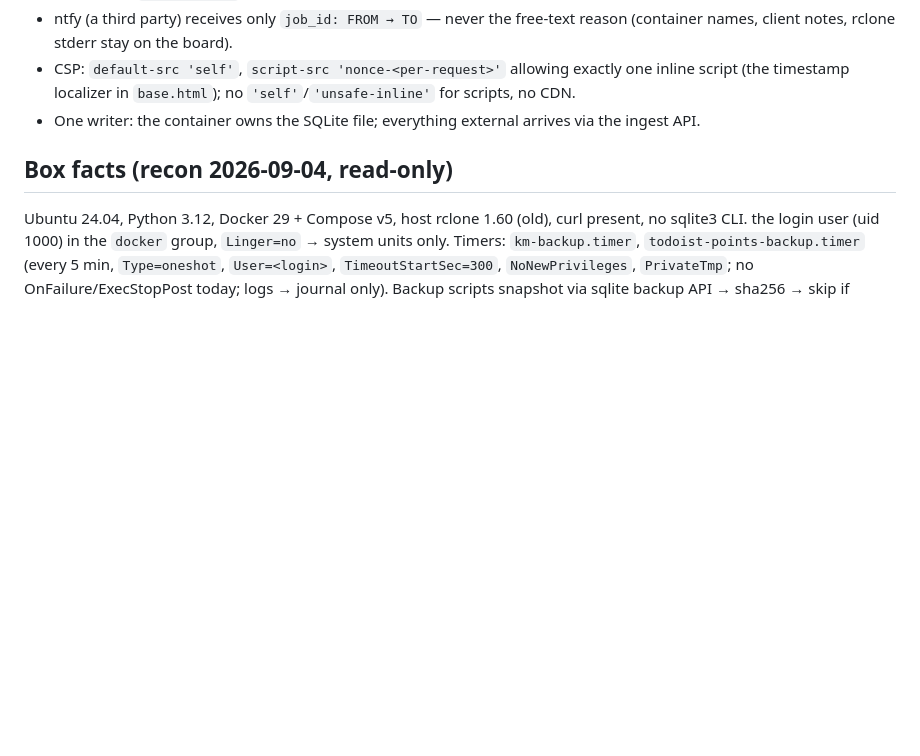
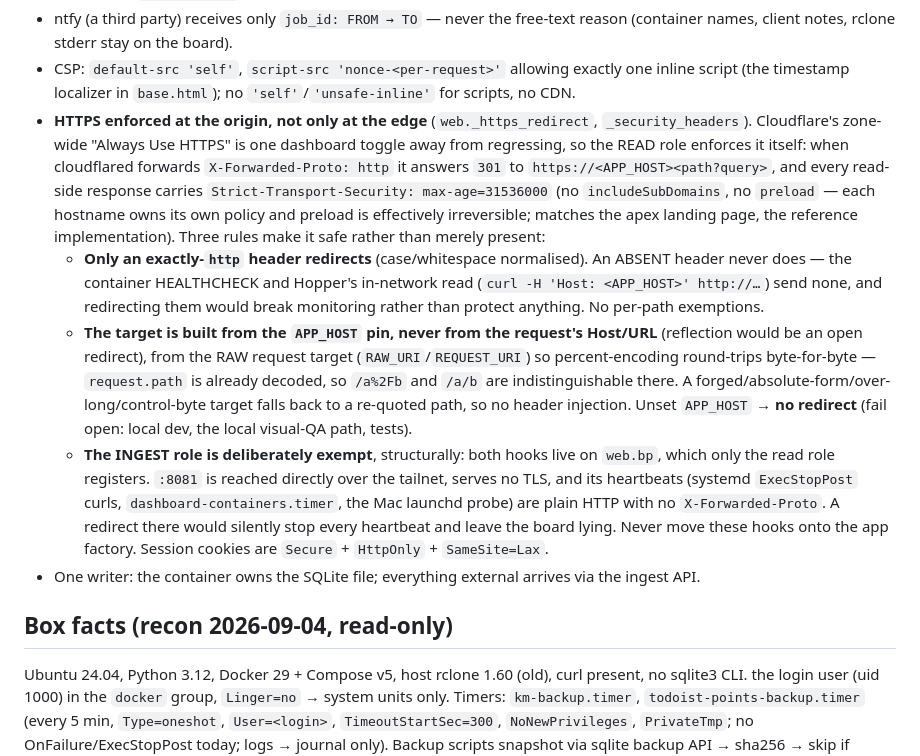
Before and after one commit to Graham-Williams/hopper-dashboard, a Markdown page: DESIGN.md, the part around the change. GitHub-like rendering; blank space fills up the shorter version.

```diff
--- a/DESIGN.md
+++ b/DESIGN.md
@@ -162,6 +162,26 @@ Outputs:
   client notes, rclone stderr stay on the board).
 - CSP: `default-src 'self'`, `script-src 'nonce-<per-request>'` allowing exactly one inline script (the
   timestamp localizer in `base.html`); no `'self'`/`'unsafe-inline'` for scripts, no CDN.
+- **HTTPS enforced at the origin, not only at the edge** (`web._https_redirect`, `_security_headers`).
+  Cloudflare's zone-wide "Always Use HTTPS" is one dashboard toggle away from regressing, so the READ role
+  enforces it itself: when cloudflared forwards `X-Forwarded-Proto: http` it answers `301` to
+  `https://<APP_HOST><path?query>`, and every read-side response carries
+  `Strict-Transport-Security: max-age=31536000` (no `includeSubDomains`, no `preload` — each hostname owns
+  its own policy and preload is effectively irreversible; matches the apex landing page, the reference
+  implementation). Three rules make it safe rather than merely present:
+  - **Only an exactly-`http` header redirects** (case/whitespace normalised). An ABSENT header never does —
+    the container HEALTHCHECK and Hopper's in-network read (`curl -H 'Host: <APP_HOST>' http://…`) send none,
+    and redirecting them would break monitoring rather than protect anything. No per-path exemptions.
+  - **The target is built from the `APP_HOST` pin, never from the request's Host/URL** (reflection would be an
+    open redirect), from the RAW request target (`RAW_URI`/`REQUEST_URI`) so percent-encoding round-trips
+    byte-for-byte — `request.path` is already decoded, so `/a%2Fb` and `/a/b` are indistinguishable there.
+    A forged/absolute-form/over-long/control-byte target falls back to a re-quoted path, so no header
+    injection. Unset `APP_HOST` → **no redirect** (fail open: local dev, the local visual-QA path, tests).
+  - **The INGEST role is deliberately exempt**, structurally: both hooks live on `web.bp`, which only the read
+    role registers. `:8081` is reached directly over the tailnet, serves no TLS, and its heartbeats (systemd
+    `ExecStopPost` curls, `dashboard-containers.timer`, the Mac launchd probe) are plain HTTP with no
+    `X-Forwarded-Proto`. A redirect there would silently stop every heartbeat and leave the board lying.
+    Never move these hooks onto the app factory. Session cookies are `Secure` + `HttpOnly` + `SameSite=Lax`.
 - One writer: the container owns the SQLite file; everything external arrives via the ingest API.
 
 ## Box facts (recon 2026-09-04, read-only)
```
Also changed, not shown: CLAUDE.md (+15 -1 lines), DEPLOY.md (+26 -0 lines).
